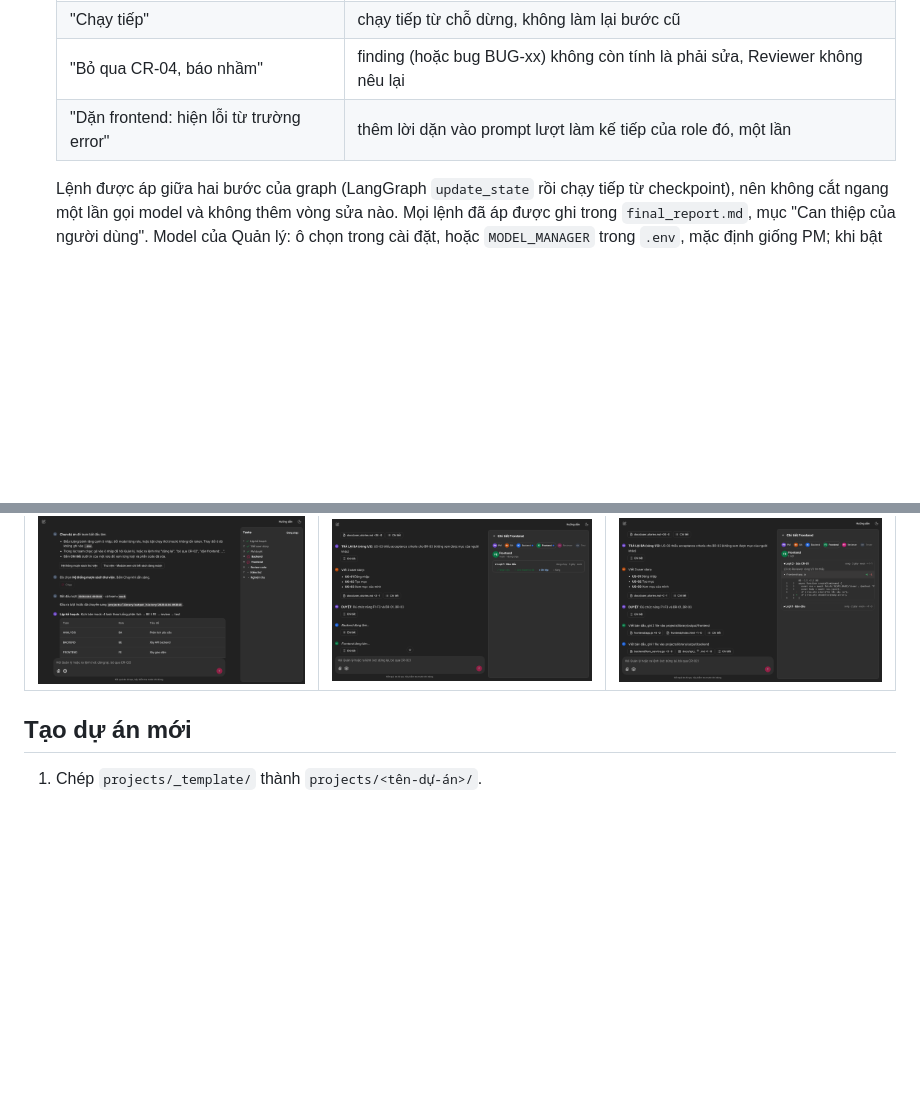
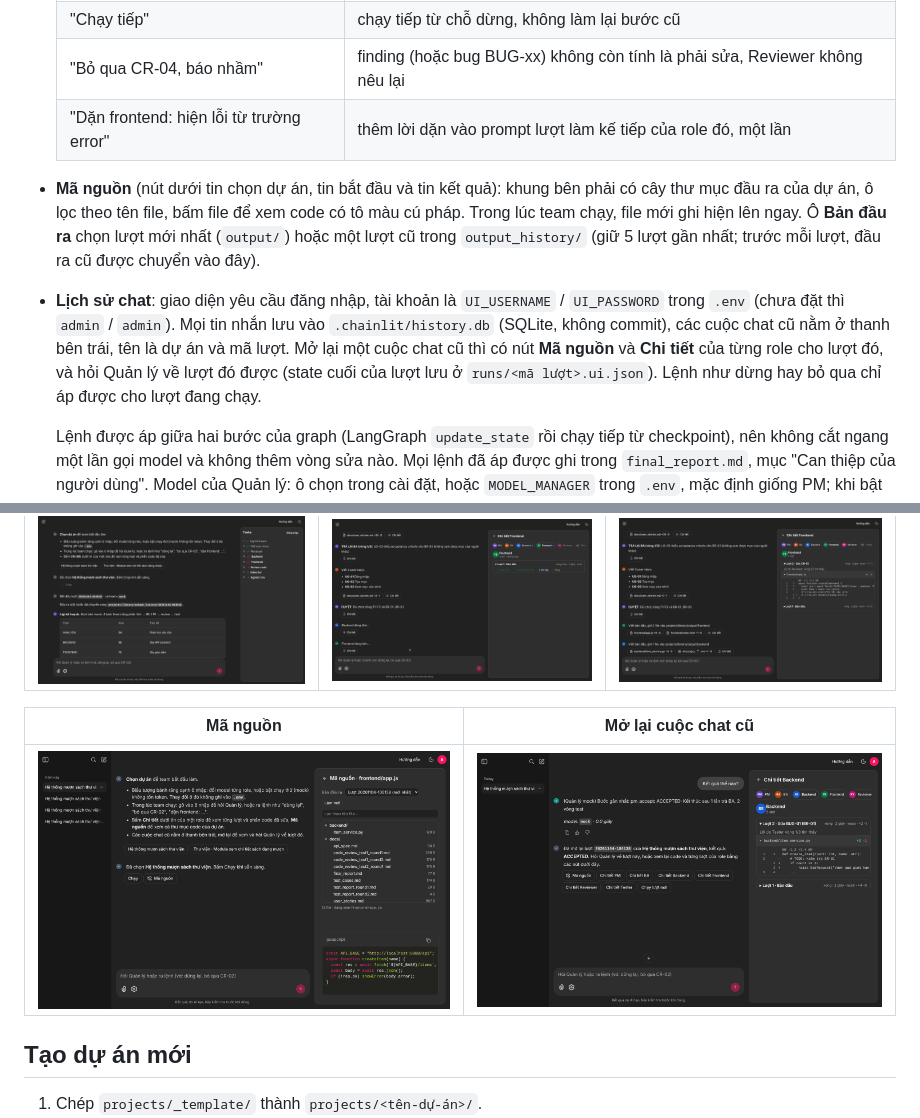
Before and after one commit to huuvietnguyen72/multi-agent-team, a Markdown page: README.md, 2 parts joined by grey strips. Rendered like a GitHub page; pictures changed too: docs/images/ui-code.png (added), docs/images/ui-history.png (added); blank space fills up the shorter version.

```diff
--- a/README.md
+++ b/README.md
@@ -65,11 +65,18 @@ chainlit run ui/app.py              # chạy từ thư mục gốc repo, mở ht
   | "Bỏ qua CR-04, báo nhầm" | finding (hoặc bug BUG-xx) không còn tính là phải sửa, Reviewer không nêu lại |
   | "Dặn frontend: hiện lỗi từ trường error" | thêm lời dặn vào prompt lượt làm kế tiếp của role đó, một lần |
 
+- **Mã nguồn** (nút dưới tin chọn dự án, tin bắt đầu và tin kết quả): khung bên phải có cây thư mục đầu ra của dự án, ô lọc theo tên file, bấm file để xem code có tô màu cú pháp. Trong lúc team chạy, file mới ghi hiện lên ngay. Ô **Bản đầu ra** chọn lượt mới nhất (`output/`) hoặc một lượt cũ trong `output_history/` (giữ 5 lượt gần nhất; trước mỗi lượt, đầu ra cũ được chuyển vào đây).
+- **Lịch sử chat**: giao diện yêu cầu đăng nhập, tài khoản là `UI_USERNAME` / `UI_PASSWORD` trong `.env` (chưa đặt thì `admin` / `admin`). Mọi tin nhắn lưu vào `.chainlit/history.db` (SQLite, không commit), các cuộc chat cũ nằm ở thanh bên trái, tên là dự án và mã lượt. Mở lại một cuộc chat cũ thì có nút **Mã nguồn** và **Chi tiết** của từng role cho lượt đó, và hỏi Quản lý về lượt đó được (state cuối của lượt lưu ở `runs/<mã lượt>.ui.json`). Lệnh như dừng hay bỏ qua chỉ áp được cho lượt đang chạy.
+
   Lệnh được áp giữa hai bước của graph (LangGraph `update_state` rồi chạy tiếp từ checkpoint), nên không cắt ngang một lần gọi model và không thêm vòng sửa nào. Mọi lệnh đã áp được ghi trong `final_report.md`, mục "Can thiệp của người dùng". Model của Quản lý: ô chọn trong cài đặt, hoặc `MODEL_MANAGER` trong `.env`, mặc định giống PM; khi bật mock thì dùng Quản lý mock hiểu lệnh theo từ khóa.
 
 | Đang chạy | Chi tiết một role | Kết thúc |
 | --- | --- | --- |
 | ![](docs/images/ui-running.png) | ![](docs/images/ui-role-detail.png) | ![](docs/images/ui-done.png) |
+
+| Mã nguồn | Mở lại cuộc chat cũ |
+| --- | --- |
+| ![](docs/images/ui-code.png) | ![](docs/images/ui-history.png) |
 
 ## Tạo dự án mới
 
```
Also changed, not shown: 11 other files.
